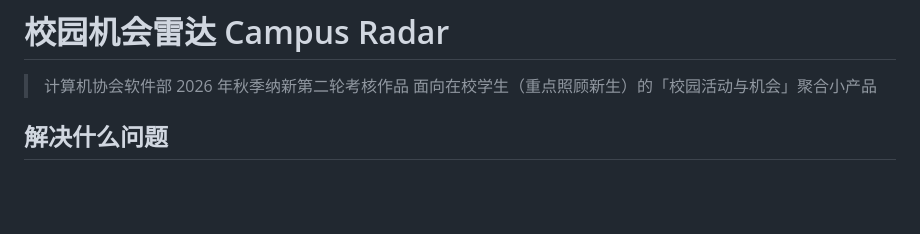
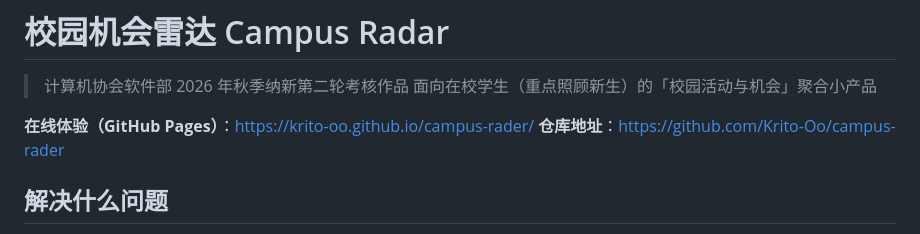
Before and after one commit to Krito-Oo/campus-rader, a Markdown page: README.md, the part around the change. Rendered like a GitHub page; blank space fills up the shorter version.

Commit message:
README 补充在线访问地址与仓库链接

```diff
--- a/README.md
+++ b/README.md
@@ -2,6 +2,9 @@
 
 > 计算机协会软件部 2026 年秋季纳新第二轮考核作品
 > 面向在校学生（重点照顾新生）的「校园活动与机会」聚合小产品
+
+**在线体验（GitHub Pages）**：https://krito-oo.github.io/campus-rader/
+**仓库地址**：https://github.com/Krito-Oo/campus-rader
 
 ## 解决什么问题
 
```
